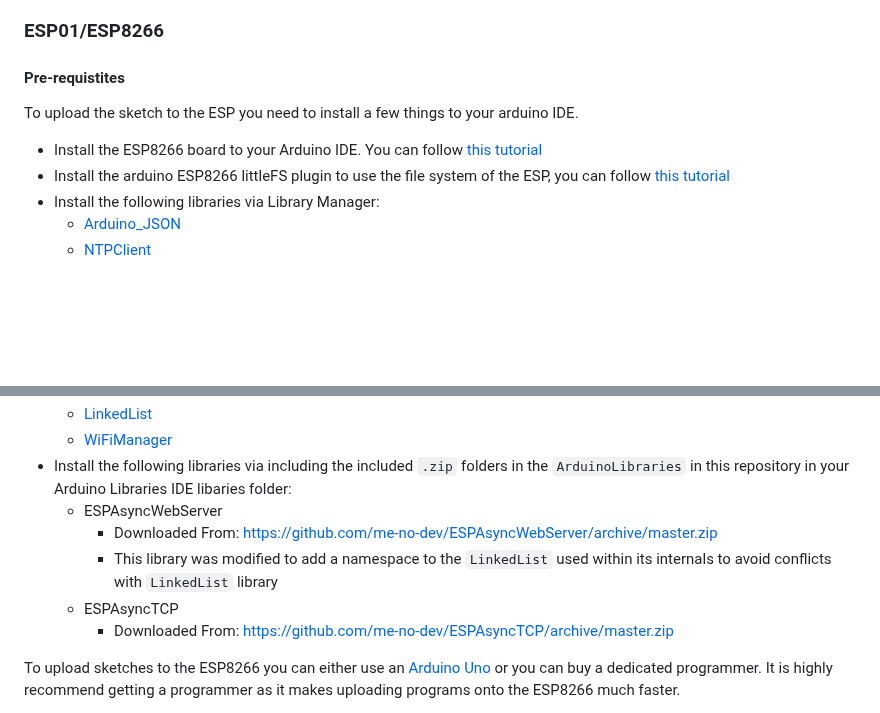
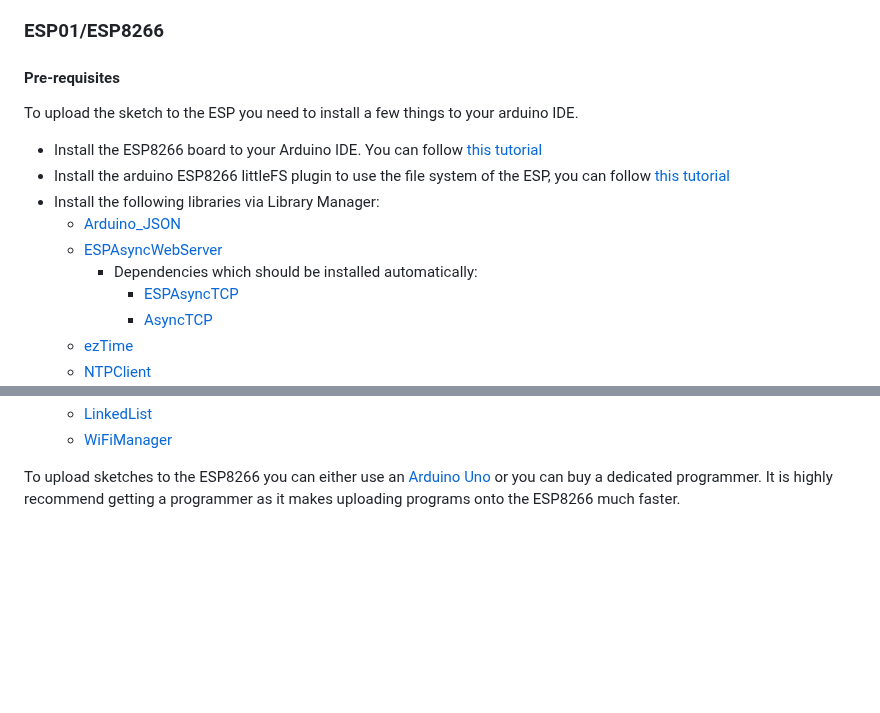
Before and after one commit to davidkingsman/split-flap, a Markdown page: README.md, 2 parts joined by grey strips. Rendered like a GitHub page; blank space fills up the shorter version.

Commit message:
Update readme with newer instructions and type correction

```diff
--- a/README.md
+++ b/README.md
@@ -80,10 +80,15 @@ This is how my 10 units are set, 1 means switch is in the up-position:
 | 0000 | 0001 | 0010 | 0011 | 0100 | 0101 | 0110 | 0111 | 1000 | 1001 |
 
 ### ESP01/ESP8266
-#### Pre-requistites
+#### Pre-requisites
 To upload the sketch to the ESP you need to install a few things to your arduino IDE.
 - Install the ESP8266 board to your Arduino IDE. You can follow [this tutorial](https://randomnerdtutorials.com/how-to-install-esp8266-board-arduino-ide/)
 - Install the arduino ESP8266 littleFS plugin to use the file system of the ESP, you can follow [this tutorial](https://randomnerdtutorials.com/install-esp8266-nodemcu-littlefs-arduino/)
 - Install the following libraries via Library Manager:
   - [Arduino_JSON](https://github.com/arduino-libraries/Arduino_JSON)
+  - [ESPAsyncWebServer](https://github.com/lacamera/ESPAsyncWebServer)
+    - Dependencies which should be installed automatically:
+      - [ESPAsyncTCP](https://github.com/dvarrel/ESPAsyncTCP)
+      - [AsyncTCP](https://github.com/dvarrel/AsyncTCP)
+  - [ezTime](https://github.com/ropg/ezTime)
   - [NTPClient](https://github.com/arduino-libraries/NTPClient)
@@ -91,11 +95,5 @@ To upload the sketch to the ESP you need to install a few things to your arduino
   - [LinkedList](https://github.com/ivanseidel/LinkedList)
   - [WiFiManager](https://github.com/tzapu/WiFiManager)
-- Install the following libraries via including the included `.zip` folders in the `ArduinoLibraries` in this repository in your Arduino Libraries IDE libaries folder:
-	- ESPAsyncWebServer
-    	- Downloaded From: https://github.com/me-no-dev/ESPAsyncWebServer/archive/master.zip
-    	- This library was modified to add a namespace to the `LinkedList` used within its internals to avoid conflicts with `LinkedList` library
-	- ESPAsyncTCP
-    	- Downloaded From: https://github.com/me-no-dev/ESPAsyncTCP/archive/master.zip
 
 To upload sketches to the ESP8266 you can either use an [Arduino Uno](https://create.arduino.cc/projecthub/pratikdesai/how-to-program-esp8266-esp-01-module-with-arduino-uno-598166) or you can buy a dedicated programmer. It is highly recommend getting a programmer as it makes uploading programs onto the ESP8266 much faster.
 
```
Also changed, not shown: other parts of README.md (+0 -1 lines).
